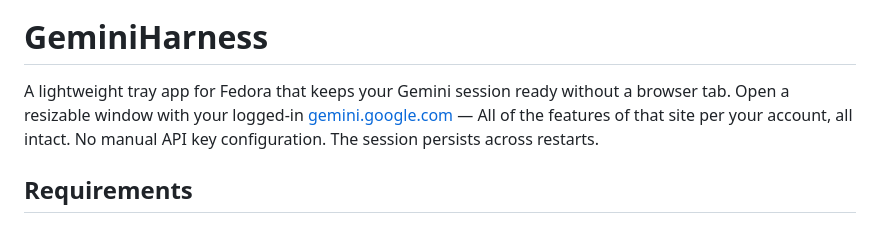
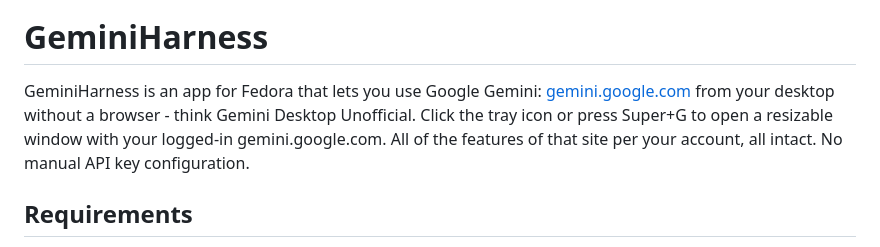
Before and after one commit to parasite6/GeminiHarness, a Markdown page: README.md, the part around the change. Rendered like a GitHub page.

Commit message:
Revise README description for GeminiHarness
Updated the description of GeminiHarness to clarify its functionality and usage.

```diff
--- a/README.md
+++ b/README.md
@@ -2,7 +2,7 @@
 
 # GeminiHarness
 
-A lightweight tray app for Fedora that keeps your Gemini session ready without a browser tab. Open a resizable window with your logged-in [gemini.google.com](https://gemini.google.com) — All of the features of that site per your account, all intact. No manual API key configuration. The session persists across restarts.
+GeminiHarness is an app for Fedora that lets you use Google Gemini: [gemini.google.com](https://gemini.google.com) from your desktop without a browser - think Gemini Desktop Unofficial. Click the tray icon or press Super+G to open a resizable window with your logged-in gemini.google.com. All of the features of that site per your account, all intact. No manual API key configuration.
 
 ## Requirements
 
```
